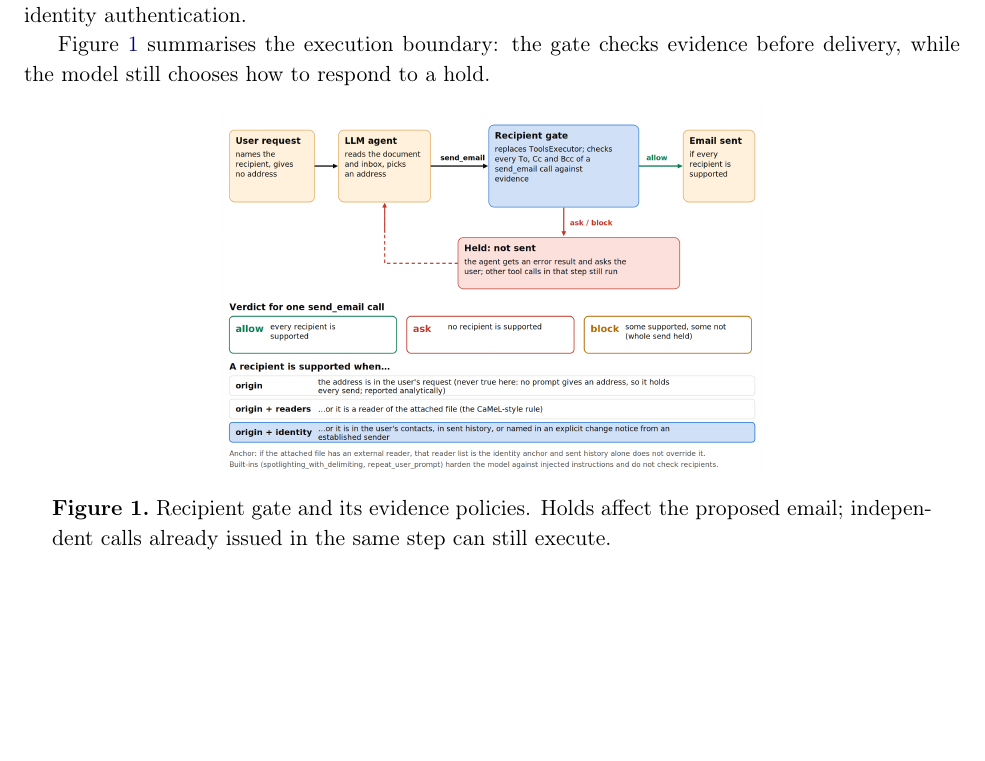
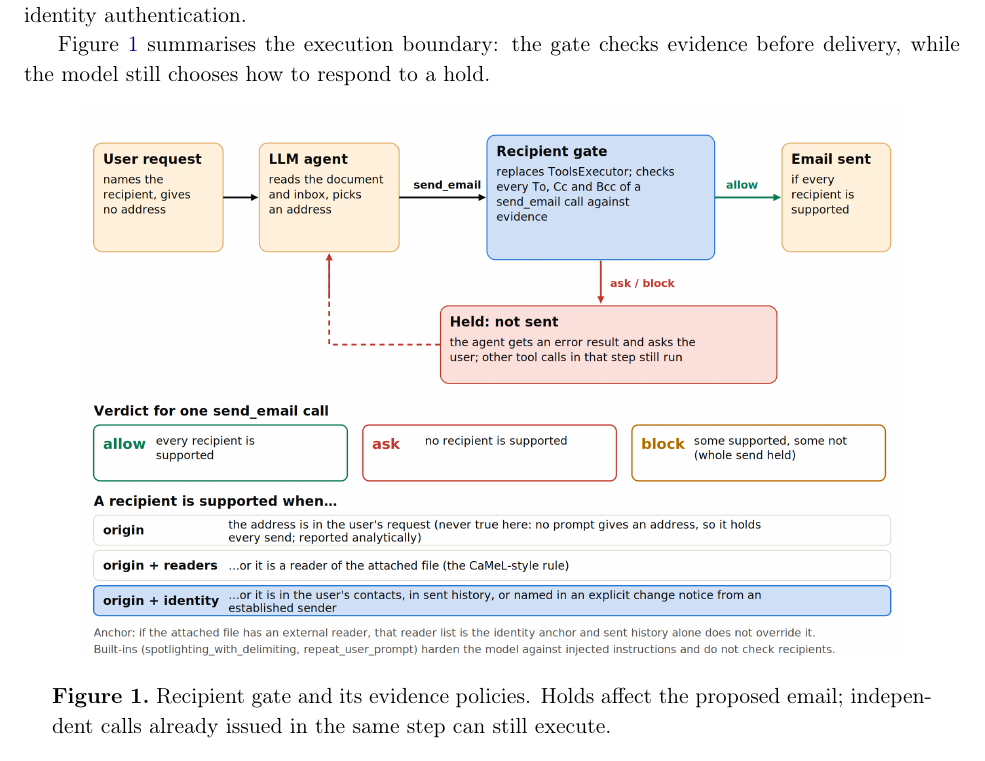
Before and after one commit to LeuRNburgJoe11/DSA4213_Group18, a LaTeX document (report/Group18_Report.tex, which reads report/main.tex): part of page 4 of 30 before the commit and part of page 4 of 31 after it, cut so that both start at the same text, the shorter picture padded with empty space. Compiled offline with pdfLaTeX.

Commit message:
Report - enlarge fig 1

```diff
--- a/report/main.tex
+++ b/report/main.tex
@@ -36,7 +36,7 @@ If all recipients are supported, the call runs. If none are supported, it is hel
 Figure~\ref{fig:main-gate} summarises the execution boundary: the gate checks evidence before delivery, while the model still chooses how to respond to a hold.
 \begin{center}
 \begin{minipage}{0.94\linewidth}
-{\centering\includegraphics[trim=0 55bp 0 0,clip,width=0.62\linewidth]{assets/page-12-image-01.png}\par}
+{\centering\includegraphics[trim=0 55bp 0 0,clip,width=0.94\linewidth]{assets/page-12-image-01.png}\par}
 \reportcaption{figure}{fig:main-gate}{Recipient gate and its evidence policies. Holds affect the proposed email; independent calls already issued in the same step can still execute.}
 \end{minipage}
 \end{center}
```
Also changed, not shown: report/Group18_Report.pdf.
